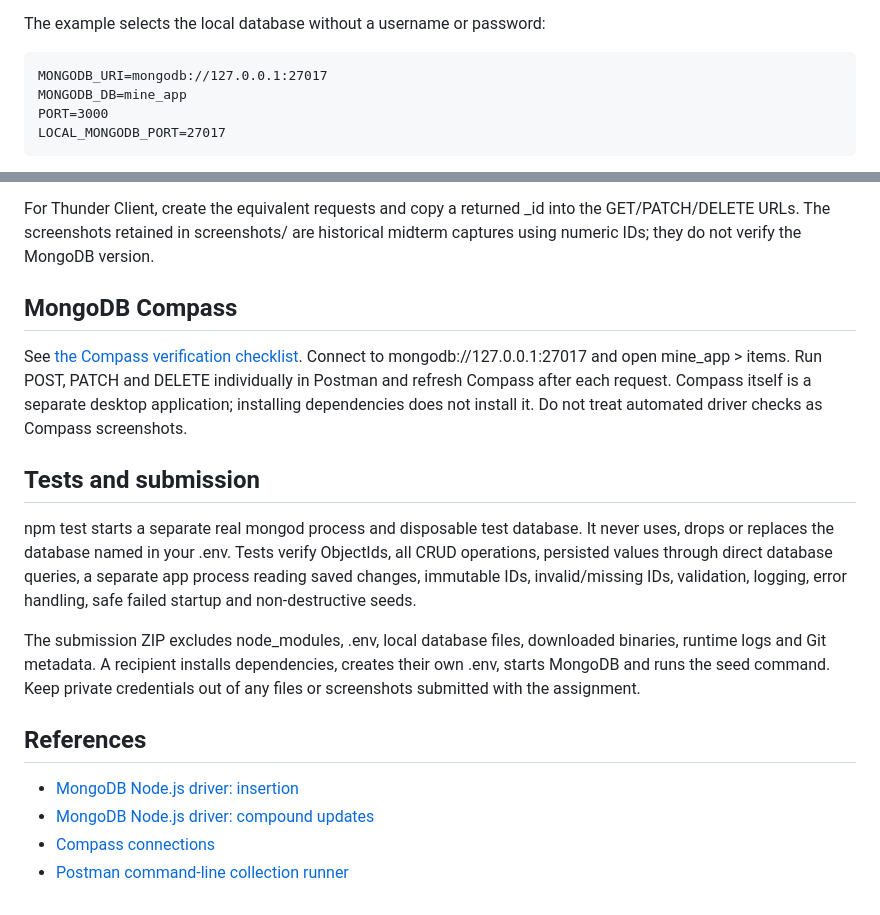
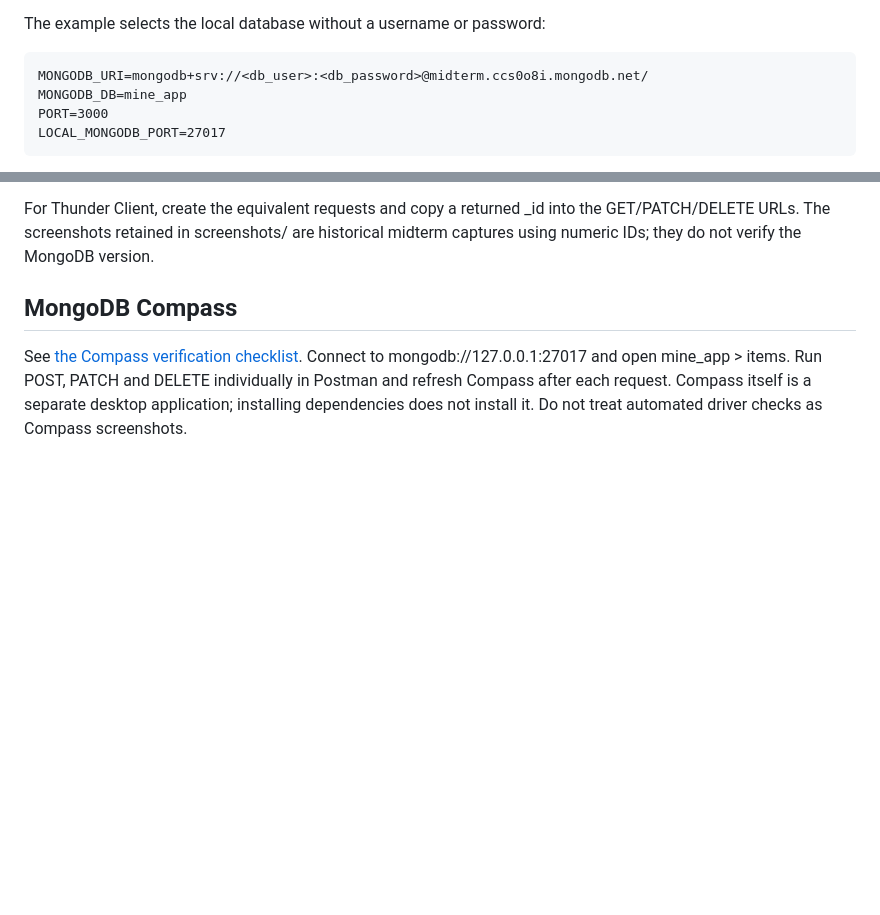
Before and after one commit to SereyMuniekVissotSINA/INF656_BackEnd-Development-II, a Markdown page: midterm-app-new-continue/README.md, 2 parts joined by grey strips. GitHub-like rendering; blank space fills up the shorter version.

Commit message:
Modify MongoDB URI and clean up README content
Updated MongoDB connection string and removed outdated test instructions.

````diff
--- a/midterm-app-new-continue/README.md
+++ b/midterm-app-new-continue/README.md
@@ -25,7 +25,7 @@ use npm install and cp .env.example .env.
 The example selects the local database without a username or password:
 
 ```dotenv
-MONGODB_URI=mongodb://127.0.0.1:27017
+MONGODB_URI=mongodb+srv://<db_user>:<db_password>@midterm.ccs0o8i.mongodb.net/
 MONGODB_DB=mine_app
 PORT=3000
 LOCAL_MONGODB_PORT=27017
@@ -187,23 +187,3 @@ Connect to mongodb://127.0.0.1:27017 and open mine_app > items.
 Run POST, PATCH and DELETE individually in Postman and refresh Compass after each
 request. Compass itself is a separate desktop application; installing dependencies
 does not install it. Do not treat automated driver checks as Compass screenshots.
-
-## Tests and submission
-
-npm test starts a separate real mongod process and disposable test database.
-It never uses, drops or replaces the database named in your .env. Tests verify
-ObjectIds, all CRUD operations, persisted values through direct database queries,
-a separate app process reading saved changes, immutable IDs, invalid/missing IDs,
-validation, logging, error handling, safe failed startup and non-destructive seeds.
-
-The submission ZIP excludes node_modules, .env, local database files, downloaded
-binaries, runtime logs and Git metadata. A recipient installs dependencies, creates
-their own .env, starts MongoDB and runs the seed command. Keep private credentials
-out of any files or screenshots submitted with the assignment.
-
-## References
-
-- [MongoDB Node.js driver: insertion](https://www.mongodb.com/docs/drivers/node/current/crud/insert/)
-- [MongoDB Node.js driver: compound updates](https://www.mongodb.com/docs/drivers/node/current/crud/compound-operations/)
-- [Compass connections](https://www.mongodb.com/docs/compass/connect/)
-- [Postman command-line collection runner](https://learning.postman.com/docs/reference/newman-cli/command-line-integration-with-newman/)
````
